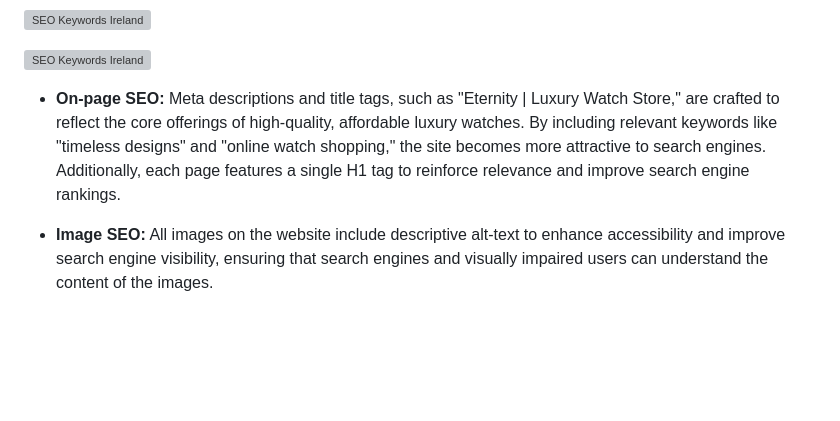
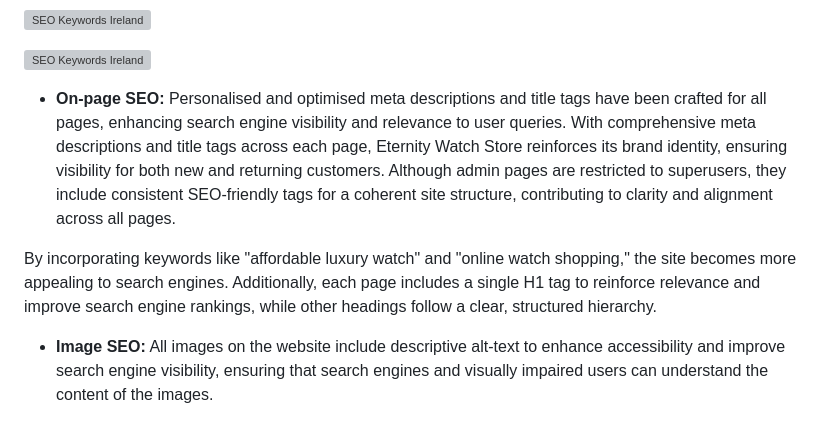
Before and after one commit to KatePaulauskas/watch-store, a Markdown page: README.md, the part around the change. Rendered like a GitHub page; blank space fills up the shorter version; grey boxes are pictures that could not be loaded.

Commit message:
docs: update Marketing Strategies section in README.md file

```diff
--- a/README.md
+++ b/README.md
@@ -1225,7 +1225,9 @@ The keywords were selected using the Semrush platform based on two locations: Ir
 
 ![SEO Keywords Ireland](/media/seo-keywords-us-2.jpeg)
 
-- **On-page SEO:** Meta descriptions and title tags, such as "Eternity | Luxury Watch Store," are crafted to reflect the core offerings of high-quality, affordable luxury watches. By including relevant keywords like "timeless designs" and "online watch shopping," the site becomes more attractive to search engines. Additionally, each page features a single H1 tag to reinforce relevance and improve search engine rankings.
+- **On-page SEO:** Personalised and optimised meta descriptions and title tags have been crafted for all pages, enhancing search engine visibility and relevance to user queries. With comprehensive meta descriptions and title tags across each page, Eternity Watch Store reinforces its brand identity, ensuring visibility for both new and returning customers. Although admin pages are restricted to superusers, they include consistent SEO-friendly tags for a coherent site structure, contributing to clarity and alignment across all pages.
+
+By incorporating keywords like "affordable luxury watch" and "online watch shopping," the site becomes more appealing to search engines. Additionally, each page includes a single H1 tag to reinforce relevance and improve search engine rankings, while other headings follow a clear, structured hierarchy.
 
 - **Image SEO:** All images on the website include descriptive alt-text to enhance accessibility and improve search engine visibility, ensuring that search engines and visually impaired users can understand the content of the images.
 
```
